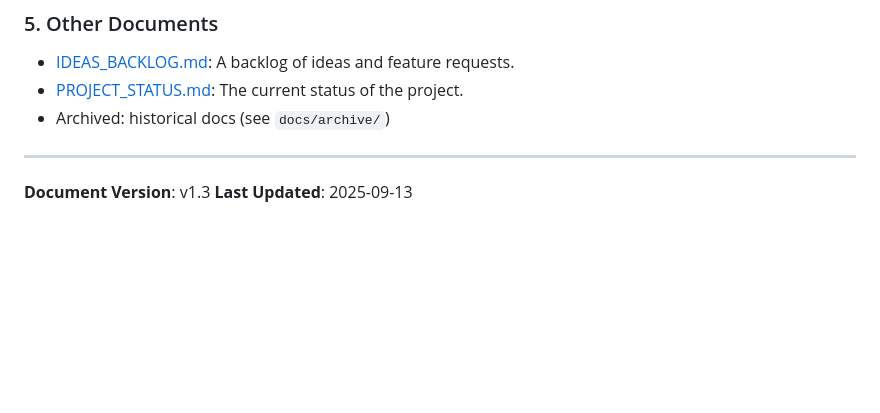
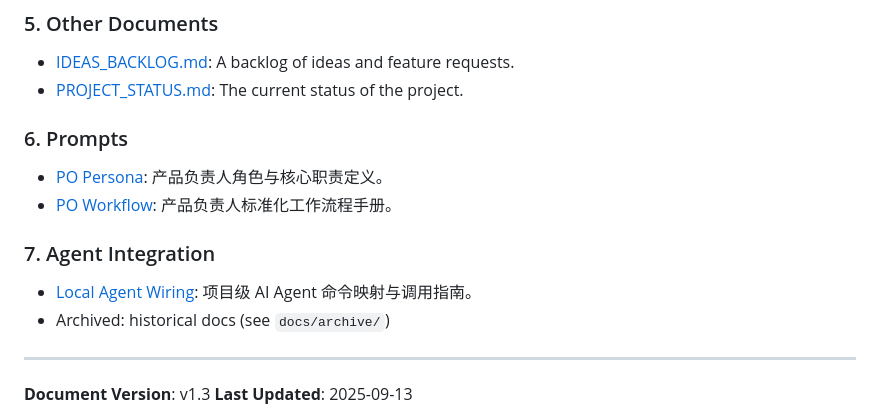
Before and after one commit to Sheldon-92/personalmanager, a Markdown page: docs/index.md, the part around the change. Drawn GitHub-style; blank space fills up the shorter version.

Commit message:
Update docs index after route-designer merge

```diff
--- a/docs/index.md
+++ b/docs/index.md
@@ -43,6 +43,15 @@ Welcome to the official documentation for the `PersonalManager` project - a pers
 
 *   [IDEAS_BACKLOG.md](IDEAS_BACKLOG.md): A backlog of ideas and feature requests.
 *   [PROJECT_STATUS.md](PROJECT_STATUS.md): The current status of the project.
+
+### 6. Prompts
+
+*   [PO Persona](prompts/po_persona.md): 产品负责人角色与核心职责定义。
+*   [PO Workflow](prompts/po_workflow.md): 产品负责人标准化工作流程手册。
+
+### 7. Agent Integration
+
+*   [Local Agent Wiring](agents/local_agent_wiring.md): 项目级 AI Agent 命令映射与调用指南。
 *   Archived: historical docs (see `docs/archive/`)
 
 ---
```
